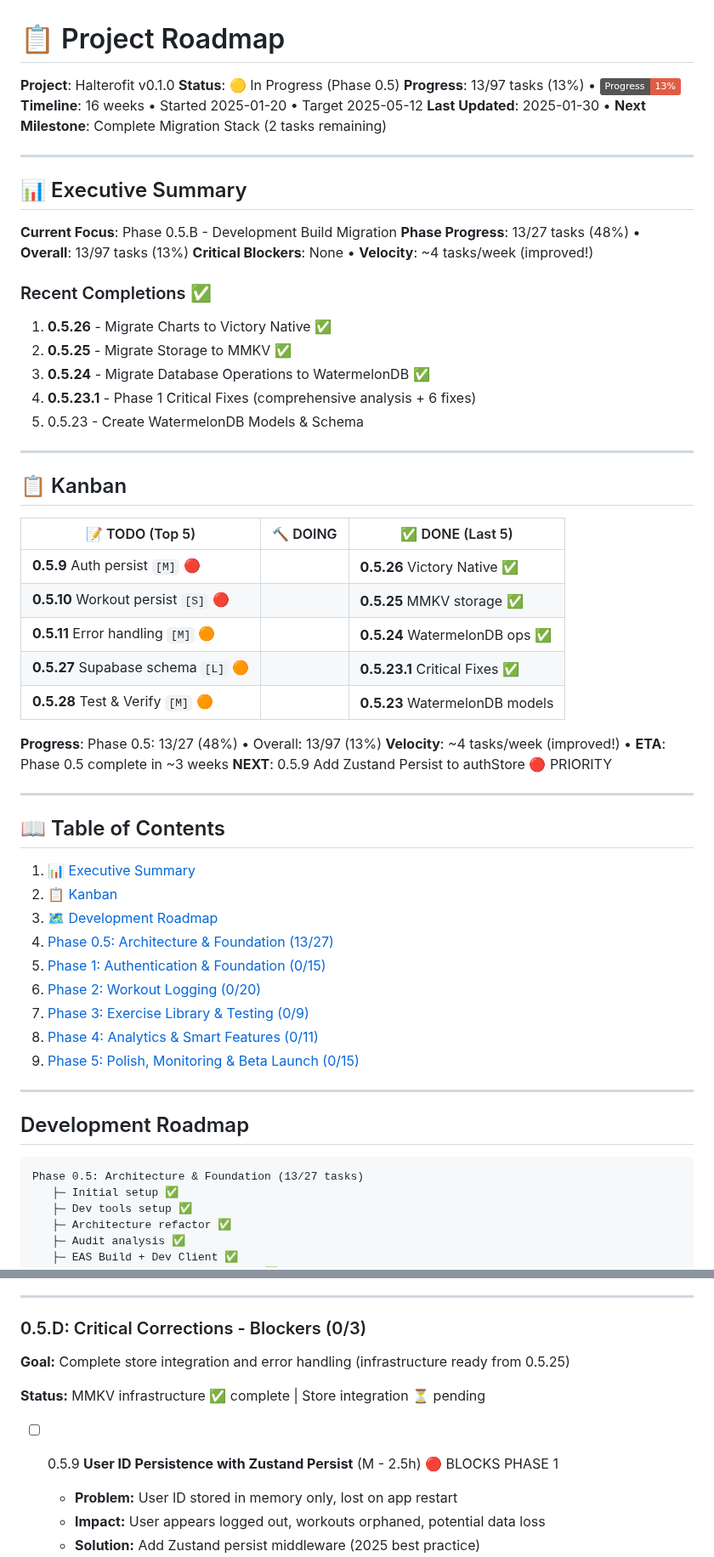
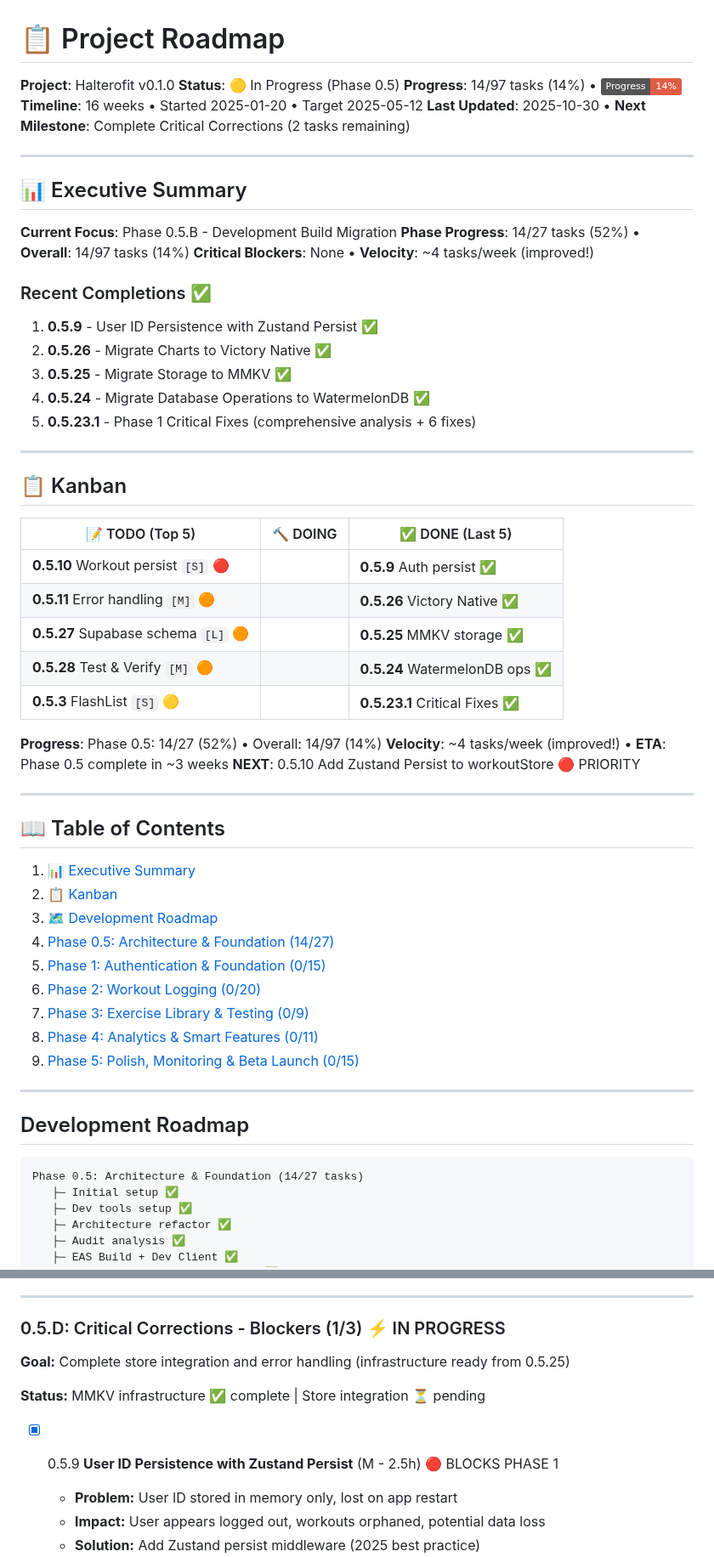
Before and after one commit to Kamaiko/Fitness-Tracker-App, a Markdown page: docs/TASKS.md, 2 parts joined by grey strips. Shown at 85% size. Drawn GitHub-style; badges without logos.

Commit message:
docs(tasks): Mark 0.5.9 complete - Auth persist implemented
16-level cascade update for task 0.5.9 completion:

Core Updates (1-3):
- Task checkbox marked [x]
- Phase progress: 13/27 → 14/27 (52%)
- Overall progress: 13/97 → 14/97 (14%)

Visual Updates (4-9):
- Kanban: Moved 0.5.9 to DONE column
- Kanban: Updated TODO with next priorities
- Kanban NEXT: Updated to 0.5.10
- Added 0.5.3 FlashList to TODO queue

Metadata Updates (10-13):
- Last Updated: 2025-10-30
- Recent Completions: Added 0.5.9 (rotated list)
- Next Milestone: Critical Corrections (2 remaining)
- Subsection 0.5.D: 0/3 → 1/3 (IN PROGRESS)

Strategic Updates (14-16):
- TOC: Phase 0.5 count updated (13/27 → 14/27)
- Development Roadmap: Updated phase count
- Phase header: Updated to 14/27

Refs: 5e8e493 (implementation commit)

````diff
--- a/docs/TASKS.md
+++ b/docs/TASKS.md
@@ -2,25 +2,25 @@
 
 **Project**: Halterofit v0.1.0
 **Status**: 🟡 In Progress (Phase 0.5)
-**Progress**: 13/97 tasks (13%) • ![](https://img.shields.io/badge/Progress-13%25-red)
+**Progress**: 14/97 tasks (14%) • ![](https://img.shields.io/badge/Progress-14%25-red)
 **Timeline**: 16 weeks • Started 2025-01-20 • Target 2025-05-12
-**Last Updated**: 2025-01-30 • **Next Milestone**: Complete Migration Stack (2 tasks remaining)
+**Last Updated**: 2025-10-30 • **Next Milestone**: Complete Critical Corrections (2 tasks remaining)
 
 ---
 
 ## 📊 Executive Summary
 
 **Current Focus**: Phase 0.5.B - Development Build Migration
-**Phase Progress**: 13/27 tasks (48%) • **Overall**: 13/97 tasks (13%)
+**Phase Progress**: 14/27 tasks (52%) • **Overall**: 14/97 tasks (14%)
 **Critical Blockers**: None • **Velocity**: ~4 tasks/week (improved!)
 
 ### Recent Completions ✅
 
-1. **0.5.26** - Migrate Charts to Victory Native ✅
-2. **0.5.25** - Migrate Storage to MMKV ✅
-3. **0.5.24** - Migrate Database Operations to WatermelonDB ✅
-4. **0.5.23.1** - Phase 1 Critical Fixes (comprehensive analysis + 6 fixes)
-5. 0.5.23 - Create WatermelonDB Models & Schema
+1. **0.5.9** - User ID Persistence with Zustand Persist ✅
+2. **0.5.26** - Migrate Charts to Victory Native ✅
+3. **0.5.25** - Migrate Storage to MMKV ✅
+4. **0.5.24** - Migrate Database Operations to WatermelonDB ✅
+5. **0.5.23.1** - Phase 1 Critical Fixes (comprehensive analysis + 6 fixes)
 
 ---
 
@@ -28,15 +28,15 @@
 
 | 📝 TODO (Top 5)                     | 🔨 DOING | ✅ DONE (Last 5)               |
 | ----------------------------------- | -------- | ------------------------------ |
-| **0.5.9** Auth persist `[M]` 🔴     |          | **0.5.26** Victory Native ✅   |
-| **0.5.10** Workout persist `[S]` 🔴 |          | **0.5.25** MMKV storage ✅     |
-| **0.5.11** Error handling `[M]` 🟠  |          | **0.5.24** WatermelonDB ops ✅ |
-| **0.5.27** Supabase schema `[L]` 🟠 |          | **0.5.23.1** Critical Fixes ✅ |
-| **0.5.28** Test & Verify `[M]` 🟠   |          | **0.5.23** WatermelonDB models |
+| **0.5.10** Workout persist `[S]` 🔴 |          | **0.5.9** Auth persist ✅      |
+| **0.5.11** Error handling `[M]` 🟠  |          | **0.5.26** Victory Native ✅   |
+| **0.5.27** Supabase schema `[L]` 🟠 |          | **0.5.25** MMKV storage ✅     |
+| **0.5.28** Test & Verify `[M]` 🟠   |          | **0.5.24** WatermelonDB ops ✅ |
+| **0.5.3** FlashList `[S]` 🟡        |          | **0.5.23.1** Critical Fixes ✅ |
 
-**Progress**: Phase 0.5: 13/27 (48%) • Overall: 13/97 (13%)
+**Progress**: Phase 0.5: 14/27 (52%) • Overall: 14/97 (14%)
 **Velocity**: ~4 tasks/week (improved!) • **ETA**: Phase 0.5 complete in ~3 weeks
-**NEXT**: 0.5.9 Add Zustand Persist to authStore 🔴 PRIORITY
+**NEXT**: 0.5.10 Add Zustand Persist to workoutStore 🔴 PRIORITY
 
 ---
 
@@ -45,7 +45,7 @@
 1. [📊 Executive Summary](#-executive-summary)
 2. [📋 Kanban](#-kanban)
 3. [🗺️ Development Roadmap](#development-roadmap)
-4. [Phase 0.5: Architecture & Foundation (13/27)](#phase-05-architecture--foundation-1327)
+4. [Phase 0.5: Architecture & Foundation (14/27)](#phase-05-architecture--foundation-1427)
 5. [Phase 1: Authentication & Foundation (0/15)](#phase-1-authentication--foundation-015)
 6. [Phase 2: Workout Logging (0/20)](#phase-2-workout-logging-020)
 7. [Phase 3: Exercise Library & Testing (0/9)](#phase-3-exercise-library--testing-09)
@@ -57,7 +57,7 @@
 ## Development Roadmap
 
 ```
-Phase 0.5: Architecture & Foundation (13/27 tasks)
+Phase 0.5: Architecture & Foundation (14/27 tasks)
    ├─ Initial setup ✅
    ├─ Dev tools setup ✅
    ├─ Architecture refactor ✅
@@ -265,13 +265,13 @@ Phase 6: Polish & Launch (0/9 tasks)
 
 ---
 
-### 0.5.D: Critical Corrections - Blockers (0/3)
+### 0.5.D: Critical Corrections - Blockers (1/3) ⚡ IN PROGRESS
 
 **Goal:** Complete store integration and error handling (infrastructure ready from 0.5.25)
 
 **Status:** MMKV infrastructure ✅ complete | Store integration ⏳ pending
 
-- [ ] 0.5.9 **User ID Persistence with Zustand Persist** (M - 2.5h) 🔴 BLOCKS PHASE 1
+- [x] 0.5.9 **User ID Persistence with Zustand Persist** (M - 2.5h) 🔴 BLOCKS PHASE 1
   - **Problem:** User ID stored in memory only, lost on app restart
   - **Impact:** User appears logged out, workouts orphaned, potential data loss
   - **Solution:** Add Zustand persist middleware (2025 best practice)
````
Also changed, not shown: other parts of docs/TASKS.md (+1 -1 lines).
